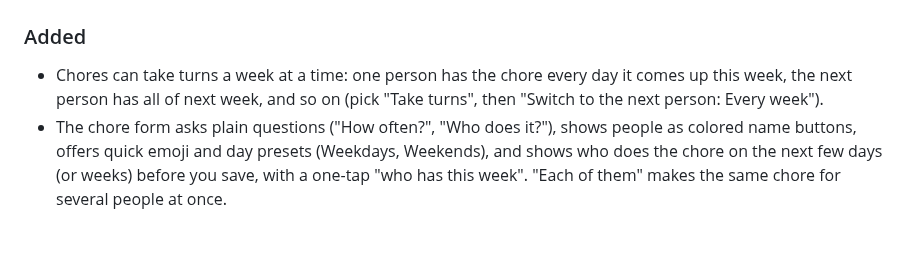
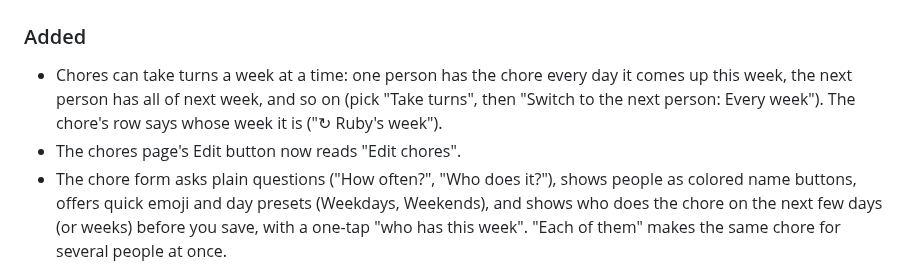
Before and after one commit to drench44/family-hub, a Markdown page: CHANGELOG.md, the part around the change. Rendered like a GitHub page; blank space fills up the shorter version.

```diff
--- a/CHANGELOG.md
+++ b/CHANGELOG.md
@@ -14,6 +14,8 @@ rolls that section to a dated version via `python scripts/release.py`.
 - Chores can take turns a week at a time: one person has the chore every
   day it comes up this week, the next person has all of next week, and so
   on (pick "Take turns", then "Switch to the next person: Every week").
+  The chore's row says whose week it is ("↻ Ruby's week").
+- The chores page's Edit button now reads "Edit chores".
 - The chore form asks plain questions ("How often?", "Who does it?"),
   shows people as colored name buttons, offers quick emoji and day presets
   (Weekdays, Weekends), and shows who does the chore on the next few days
```
Also changed, not shown: README.md (+18 -7 lines), docs/hub.png, 8 other files.
